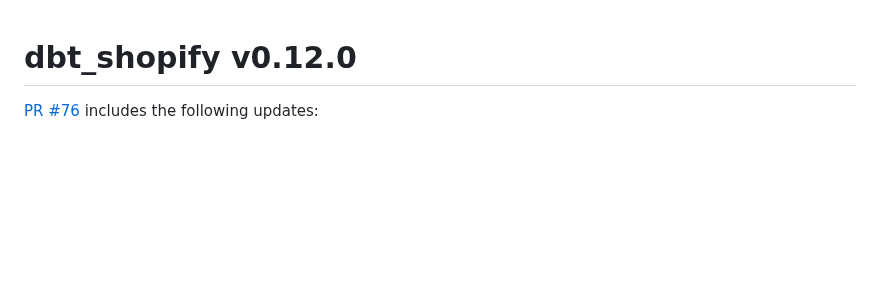
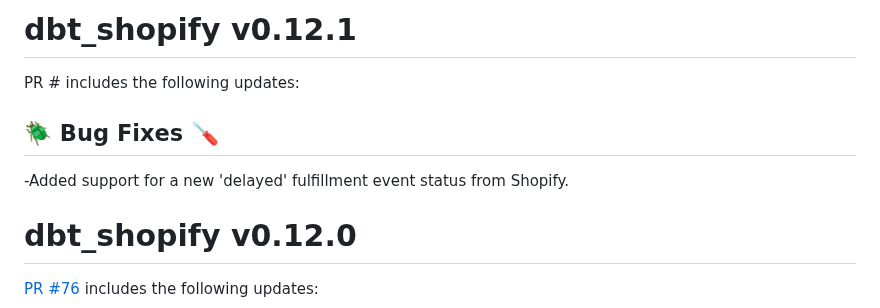
Before and after one commit to fivetran/dbt_shopify, a Markdown page: CHANGELOG.md, the part around the change. GitHub-like rendering; blank space fills up the shorter version.

```diff
--- a/CHANGELOG.md
+++ b/CHANGELOG.md
@@ -1,3 +1,10 @@
+# dbt_shopify v0.12.1
+
+PR # includes the following updates:
+
+## 🪲 Bug Fixes 🪛
+-Added support for a new 'delayed' fulfillment event status from Shopify.
+
 # dbt_shopify v0.12.0
 
 [PR #76](https://github.com/fivetran/dbt_shopify/pull/76) includes the following updates:
```
